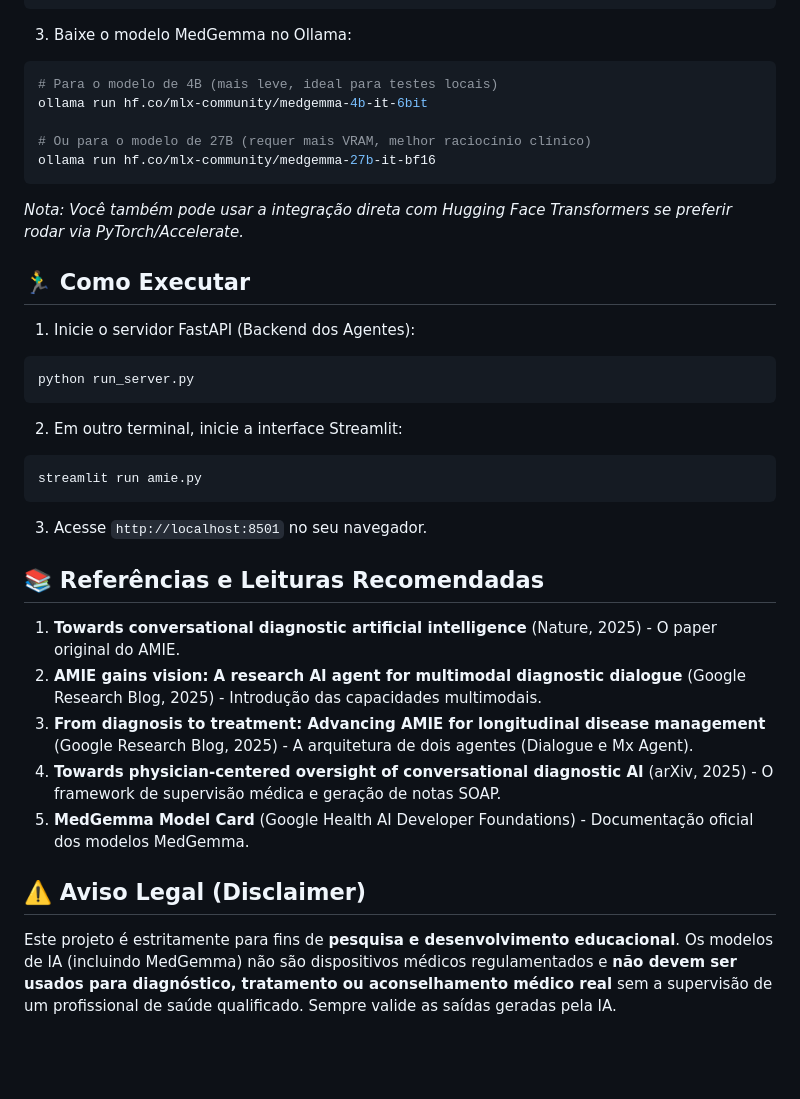
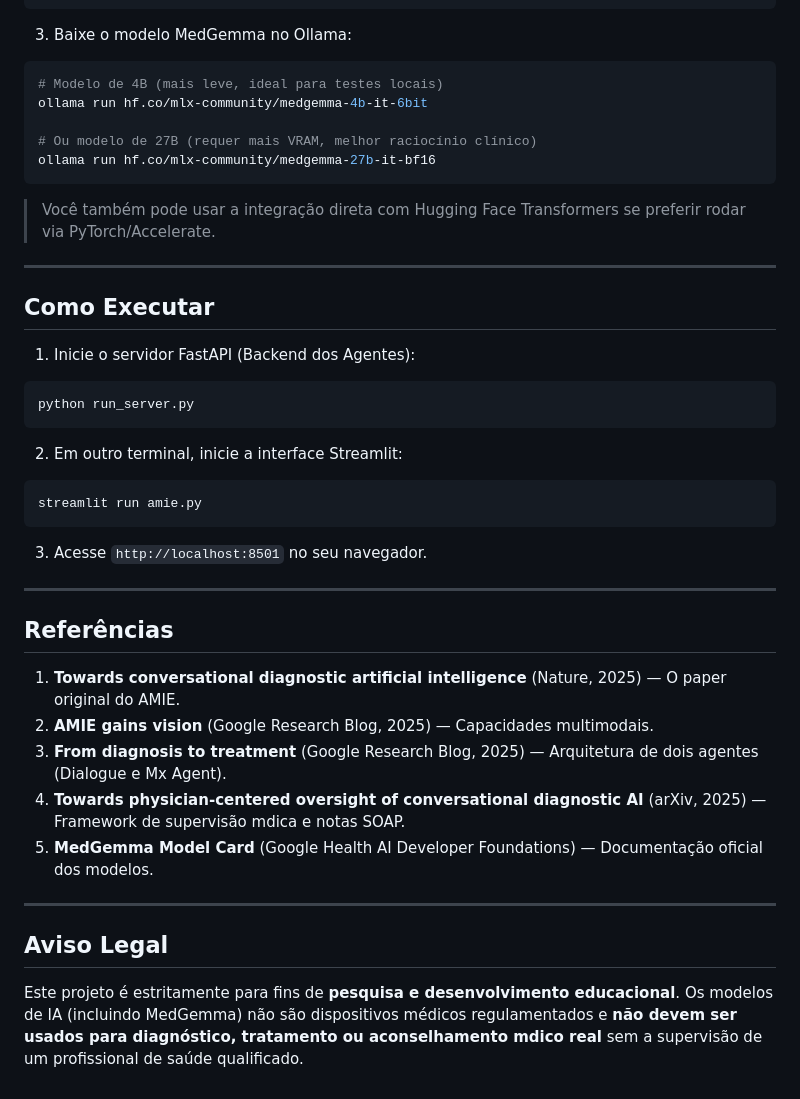
Before and after one commit to fabianofilho/amie-agents, a Markdown page: README.md, the part around one of its changes. Drawn GitHub-style; blank space fills up the shorter version.

````diff
--- a/README.md
+++ b/README.md
@@ -54,15 +102,18 @@ pip install -r requirements.txt
 
 3. Baixe o modelo MedGemma no Ollama:
 ```bash
-# Para o modelo de 4B (mais leve, ideal para testes locais)
+# Modelo de 4B (mais leve, ideal para testes locais)
 ollama run hf.co/mlx-community/medgemma-4b-it-6bit
 
-# Ou para o modelo de 27B (requer mais VRAM, melhor raciocínio clínico)
+# Ou modelo de 27B (requer mais VRAM, melhor raciocínio clínico)
 ollama run hf.co/mlx-community/medgemma-27b-it-bf16
 ```
-*Nota: Você também pode usar a integração direta com Hugging Face Transformers se preferir rodar via PyTorch/Accelerate.*
 
-## 🏃‍♂️ Como Executar
+> Você também pode usar a integração direta com Hugging Face Transformers se preferir rodar via PyTorch/Accelerate.
+
+---
+
+## Como Executar
 
 1. Inicie o servidor FastAPI (Backend dos Agentes):
 ```bash
@@ -76,14 +127,18 @@ streamlit run amie.py
 
 3. Acesse `http://localhost:8501` no seu navegador.
 
-## 📚 Referências e Leituras Recomendadas
+---
 
-1. **Towards conversational diagnostic artificial intelligence** (Nature, 2025) - O paper original do AMIE.
-2. **AMIE gains vision: A research AI agent for multimodal diagnostic dialogue** (Google Research Blog, 2025) - Introdução das capacidades multimodais.
-3. **From diagnosis to treatment: Advancing AMIE for longitudinal disease management** (Google Research Blog, 2025) - A arquitetura de dois agentes (Dialogue e Mx Agent).
-4. **Towards physician-centered oversight of conversational diagnostic AI** (arXiv, 2025) - O framework de supervisão médica e geração de notas SOAP.
-5. **MedGemma Model Card** (Google Health AI Developer Foundations) - Documentação oficial dos modelos MedGemma.
+## Referências
 
-## ⚠️ Aviso Legal (Disclaimer)
+1. **Towards conversational diagnostic artificial intelligence** (Nature, 2025) — O paper original do AMIE.
+2. **AMIE gains vision** (Google Research Blog, 2025) — Capacidades multimodais.
+3. **From diagnosis to treatment** (Google Research Blog, 2025) — Arquitetura de dois agentes (Dialogue e Mx Agent).
+4. **Towards physician-centered oversight of conversational diagnostic AI** (arXiv, 2025) — Framework de supervisão mdica e notas SOAP.
+5. **MedGemma Model Card** (Google Health AI Developer Foundations) — Documentação oficial dos modelos.
 
-Este projeto é estritamente para fins de **pesquisa e desenvolvimento educacional**. Os modelos de IA (incluindo MedGemma) não são dispositivos médicos regulamentados e **não devem ser usados para diagnóstico, tratamento ou aconselhamento médico real** sem a supervisão de um profissional de saúde qualificado. Sempre valide as saídas geradas pela IA.
+---
+
+## Aviso Legal
+
+Este projeto é estritamente para fins de **pesquisa e desenvolvimento educacional**. Os modelos de IA (incluindo MedGemma) não são dispositivos médicos regulamentados e **não devem ser usados para diagnóstico, tratamento ou aconselhamento mdico real** sem a supervisão de um profissional de saúde qualificado.
````
Also changed, not shown: other parts of README.md (+71 -23 lines).
